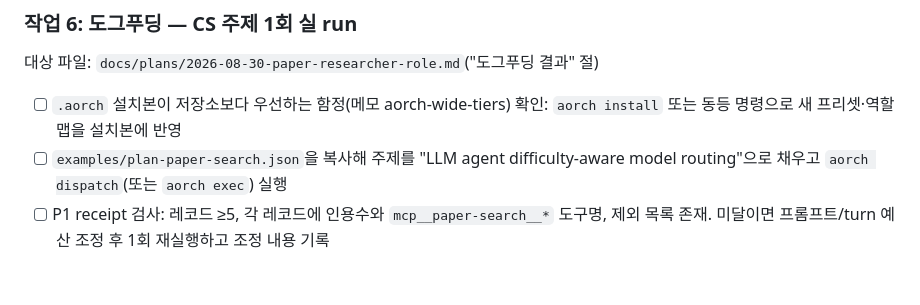
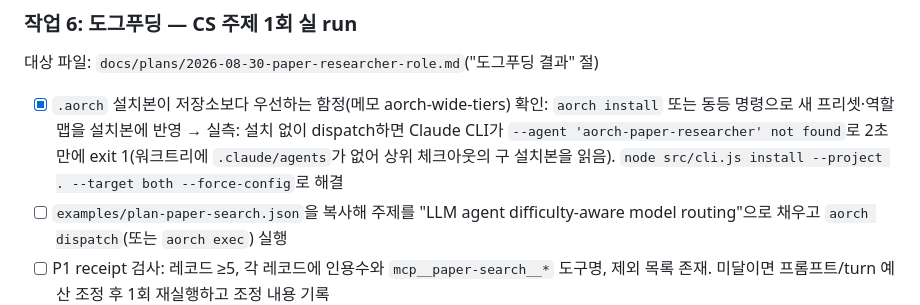
Before and after one commit to rhsha-gif/-, a Markdown page: docs/plans/2026-08-30-paper-researcher-role.md, the part around the change. Rendered like a GitHub page; blank space fills up the shorter version.

Commit message:
docs: record the spike results and first dogfood failure in the paper-researcher plan
Co-Authored-By: Claude Fable 5 <noreply@anthropic.com>
Claude-Session: https://claude.ai/code/session_01WUUxuUVsLD2eAUyRkoPM4n

```diff
--- a/docs/plans/2026-08-30-paper-researcher-role.md
+++ b/docs/plans/2026-08-30-paper-researcher-role.md
@@ -84,7 +84,7 @@ node src/cli.js decompose --plan examples/plan-paper-search.json   # exit 0
 
 대상 파일: `docs/plans/2026-08-30-paper-researcher-role.md`("도그푸딩 결과" 절)
 
-- [ ] `.aorch` 설치본이 저장소보다 우선하는 함정(메모 aorch-wide-tiers) 확인: `aorch install` 또는 동등 명령으로 새 프리셋·역할 맵을 설치본에 반영
+- [x] `.aorch` 설치본이 저장소보다 우선하는 함정(메모 aorch-wide-tiers) 확인: `aorch install` 또는 동등 명령으로 새 프리셋·역할 맵을 설치본에 반영 → 실측: 설치 없이 dispatch하면 Claude CLI가 `--agent 'aorch-paper-researcher' not found`로 2초 만에 exit 1(워크트리에 `.claude/agents`가 없어 상위 체크아웃의 구 설치본을 읽음). `node src/cli.js install --project . --target both --force-config`로 해결
 - [ ] `examples/plan-paper-search.json`을 복사해 주제를 "LLM agent difficulty-aware model routing"으로 채우고 `aorch dispatch`(또는 `aorch exec`) 실행
 - [ ] P1 receipt 검사: 레코드 ≥5, 각 레코드에 인용수와 `mcp__paper-search__*` 도구명, 제외 목록 존재. 미달이면 프롬프트/turn 예산 조정 후 1회 재실행하고 조정 내용 기록
 - [ ] 소요 시간·모델·receipt 경로를 이 문서 "도그푸딩 결과" 절에 기록
```
